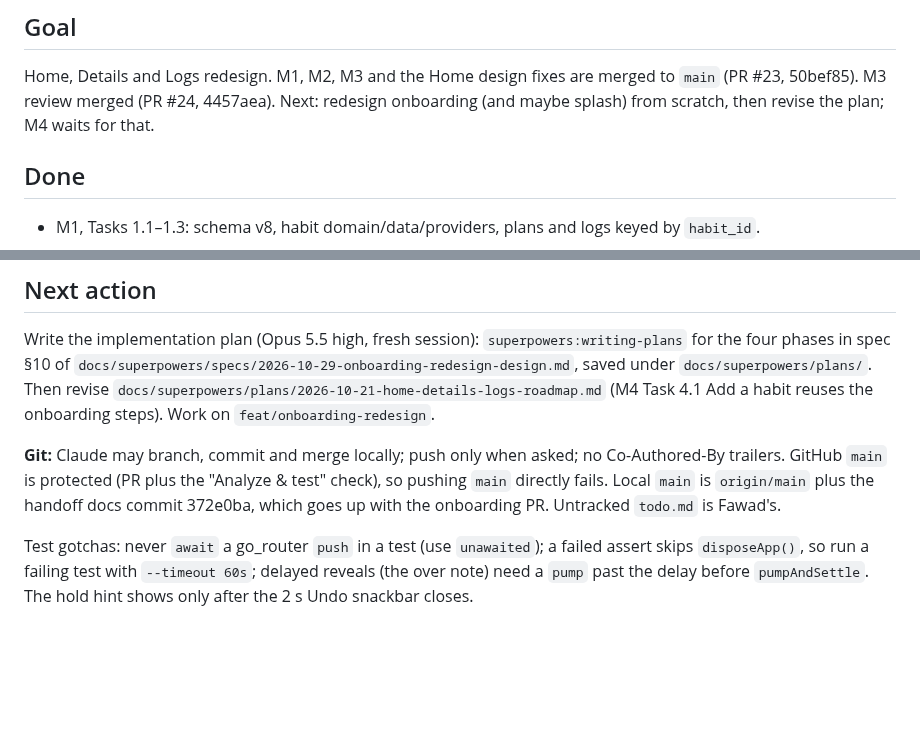
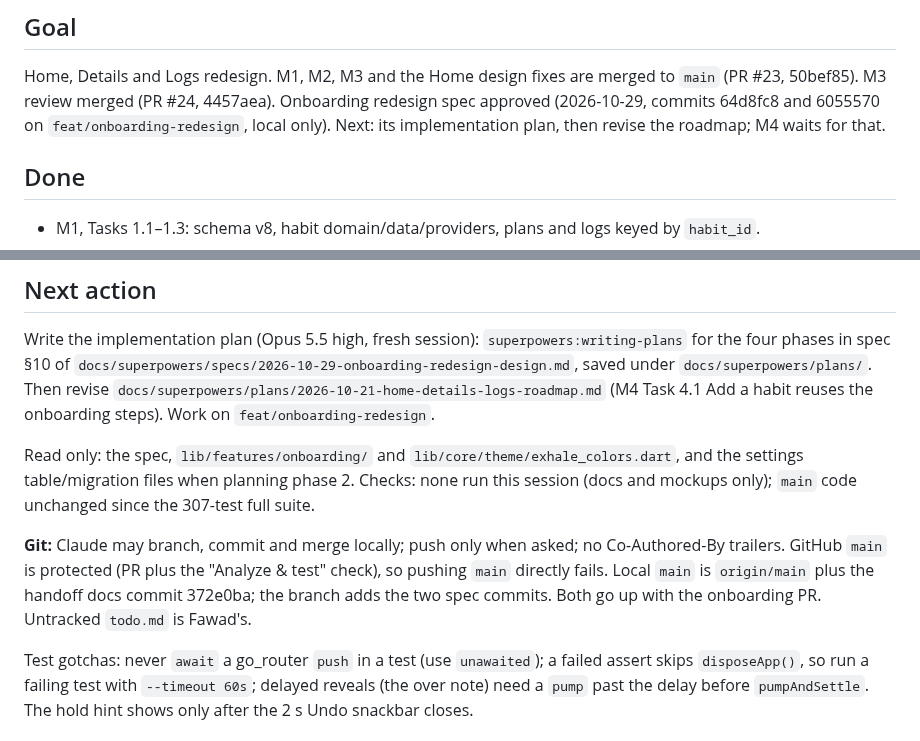
Before and after one commit to phawadshah2/exhale, a Markdown page: docs/CURRENT_STATE.md, 2 parts joined by grey strips. Drawn GitHub-style; blank space fills up the shorter version.

Commit message:
docs: handoff after onboarding spec approval

```diff
--- a/docs/CURRENT_STATE.md
+++ b/docs/CURRENT_STATE.md
@@ -8,8 +8,9 @@ Updated 2026-10-28. Roadmap:
 
 Home, Details and Logs redesign. M1, M2, M3 and the Home design fixes are
 merged to `main` (PR #23, 50bef85). M3 review merged (PR #24, 4457aea).
-Next: redesign onboarding (and maybe splash) from scratch, then revise the
-plan; M4 waits for that.
+Onboarding redesign spec approved (2026-10-29, commits 64d8fc8 and
+6055570 on `feat/onboarding-redesign`, local only). Next: its
+implementation plan, then revise the roadmap; M4 waits for that.
 
 ## Done
 
@@ -195,11 +196,16 @@ under `docs/superpowers/plans/`. Then revise
 4.1 Add a habit reuses the onboarding steps). Work on
 `feat/onboarding-redesign`.
 
+Read only: the spec, `lib/features/onboarding/` and
+`lib/core/theme/exhale_colors.dart`, and the settings table/migration
+files when planning phase 2. Checks: none run this session (docs and
+mockups only); `main` code unchanged since the 307-test full suite.
+
 **Git:** Claude may branch, commit and merge locally; push only when asked;
 no Co-Authored-By trailers. GitHub `main` is protected (PR plus the
 "Analyze & test" check), so pushing `main` directly fails. Local `main` is
-`origin/main` plus the handoff docs commit 372e0ba, which goes up with the
-onboarding PR. Untracked `todo.md` is Fawad's.
+`origin/main` plus the handoff docs commit 372e0ba; the branch adds the
+two spec commits. Both go up with the onboarding PR. Untracked `todo.md` is Fawad's.
 
 Test gotchas: never `await` a go_router `push` in a test (use `unawaited`);
 a failed assert skips `disposeApp()`, so run a failing test with
```
Also changed, not shown: other parts of docs/CURRENT_STATE.md (+1 -1 lines).
